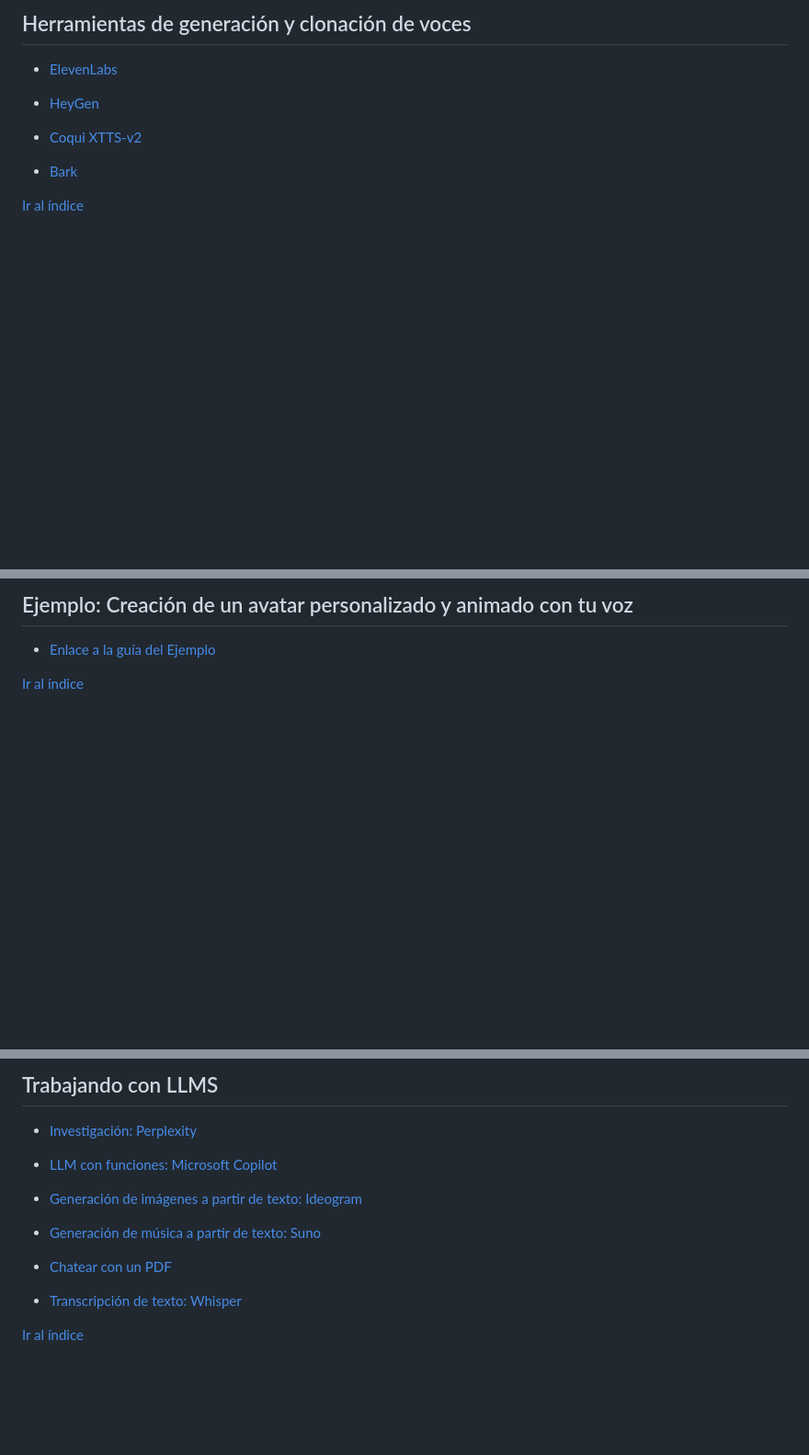
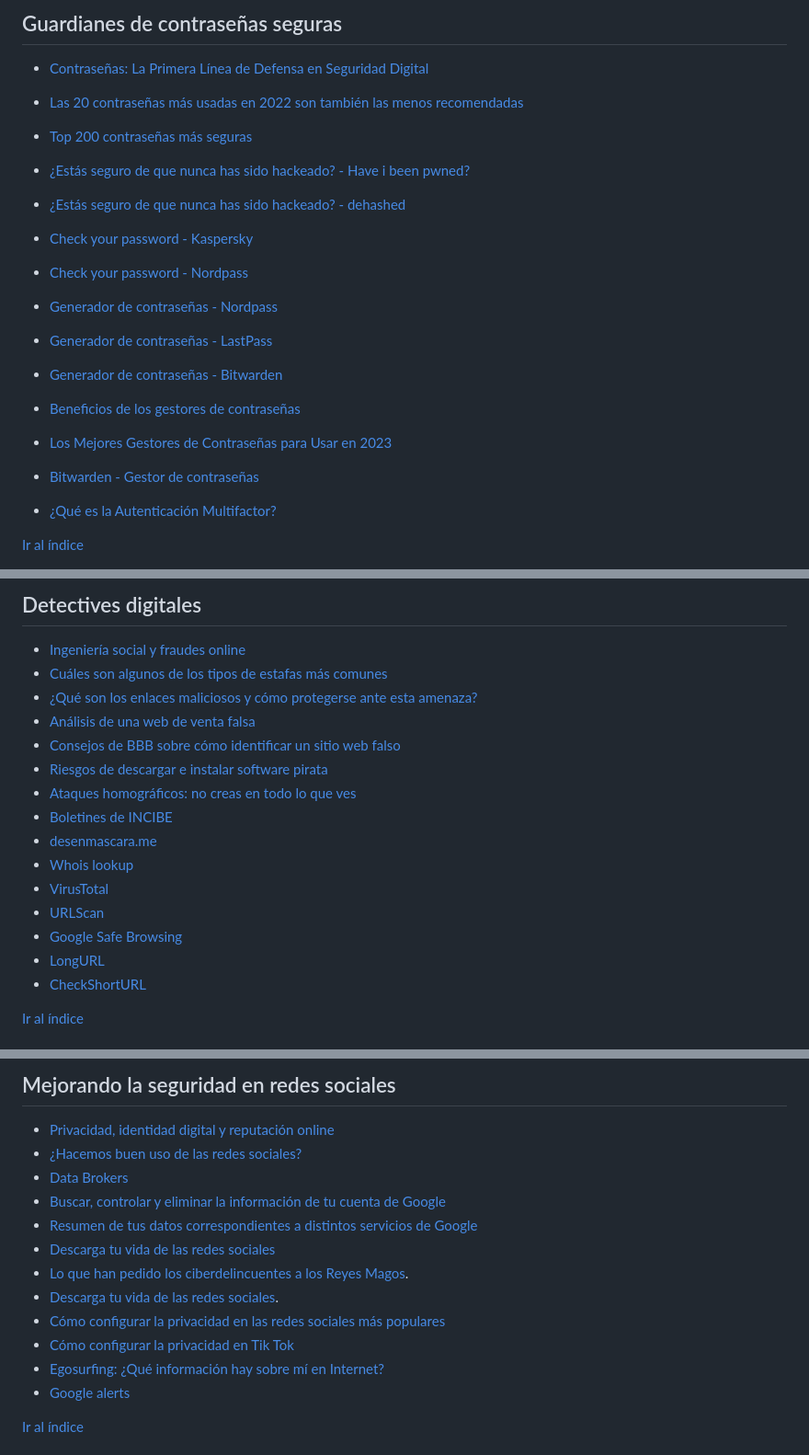
Before and after one commit to 0xmrivas/jornada-provincial-educacion-permanente, a Markdown page: referencias/index.md, 3 parts joined by grey strips. Shown at 92% size. Rendered like a GitHub page; blank space fills up the shorter version.

```diff
--- a/referencias/index.md
+++ b/referencias/index.md
@@ -76,13 +61,33 @@
 
-## Herramientas de generación y clonación de voces
+## Guardianes de contraseñas seguras
 
-* [ElevenLabs](https://elevenlabs.io)
+- [Contraseñas: La Primera Línea de Defensa en Seguridad Digital](https://www.linkedin.com/pulse/contrase%C3%B1as-la-primera-l%C3%ADnea-de-defensa-en-seguridad-rey-asorey-jvgue/?trk=articles_directory&originalSubdomain=es)
 
-* [HeyGen](https://www.heygen.com)
+* [Las 20 contraseñas más usadas en 2022 son también las menos recomendadas](https://www.welivesecurity.com/la-es/2022/11/16/contrasenas-mas-usadas-2022/)
 
-* [Coqui XTTS-v2](https://huggingface.co/coqui/XTTS-v2)
+* [Top 200 contraseñas más seguras](https://nordpass.com/es/most-common-passwords-list/)
 
-* [Bark](https://github.com/suno-ai/bark)
+* [¿Estás seguro de que nunca has sido hackeado? - Have i been pwned?](https://haveibeenpwned.com/)
+
+* [¿Estás seguro de que nunca has sido hackeado? - dehashed](https://dedashed.com/)
+
+* [Check your password - Kaspersky](https://password.kaspersky.com/)
+
+* [Check your password - Nordpass](https://nordpass.com/es/secure-password/)
+
+* [Generador de contraseñas - Nordpass](https://nordpass.com/es/password-generator/)
+
+* [Generador de contraseñas - LastPass](https://www.lastpass.com/es/features/password-generator#generatorTool)
+
+* [Generador de contraseñas - Bitwarden](https://bitwarden.com/password-generator/)
+
+* [Beneficios de los gestores de contraseñas](https://www.incibe.es/node/499093)
+
+* [Los Mejores Gestores de Contraseñas para Usar en 2023](https://kinsta.com/es/blog/administradores-contrasenas/)
+
+* [Bitwarden - Gestor de contraseñas](https://bitwarden.com/)
+
+* [¿Qué es la Autenticación Multifactor?](https://www.mobbeel.com/blog/que-es-la-autenticacion-multifactor-o-de-2-factores/)
 
 [Ir al índice](#top)
 
@@ -90,7 +94,20 @@
 
-## Ejemplo: Creación de un avatar personalizado y animado con tu voz
-
-* [Enlace a la guía del Ejemplo](https://0xmrivas.github.io/formacion-profesorado-IA-IES-las-banderas/avatar/)
+## Detectives digitales
+- [Ingeniería social y fraudes online](https://www.incibe.es/ciudadania/tematicas/ingenieria-social-fraudes-online)
+- [Cuáles son algunos de los tipos de estafas más comunes](https://www.consumerfinance.gov/es/obtener-respuestas/cuales-son-algunos-de-los-tipos-de-estafas-mas-comunes-es-2092/)
+- [¿Qué son los enlaces maliciosos y cómo protegerse ante esta amenaza?](https://www.bbva.com/es/innovacion/que-son-los-enlaces-maliciosos-y-como-protegerse-ante-esta-amenaza/)
+- [Análisis de una web de venta falsa](https://www.incibe.es/ciudadania/blog/detectando-fraudes-analisis-de-una-web-de-venta-falsa)
+- [Consejos de BBB sobre cómo identificar un sitio web falso](https://www.bbb.org/all/spot-a-scam/how-to-identify-a-fake-website)
+- [Riesgos de descargar e instalar software pirata](https://www.infosegur.net/blog/riesgos-de-descargar-e-instalar-software-pirata)
+- [Ataques homográficos: no creas en todo lo que ves](https://www.welivesecurity.com/la-es/2017/07/13/ataques-homograficos/)
+- [Boletines de INCIBE](https://www.incibe.es/ciudadania/simplenews/subscriptions/landing)
+- [desenmascara.me](https://desenmascara.me/)
+- [Whois lookup](https://whois.domaintools.com/)
+- [VirusTotal](https://www.virustotal.com/)
+- [URLScan](https://urlscan.io/)
+- [Google Safe Browsing](https://www.mywot.com/)
+- [LongURL](https://longurl.in/)
+- [CheckShortURL](https://checkshorturl.com/)
 
 [Ir al índice](#top)
 
@@ -142,17 +152,18 @@
 
-## Trabajando con LLMS
+## Mejorando la seguridad en redes sociales
 
-* [Investigación: Perplexity](https://www.perplexity.ai)
-
-* [LLM con funciones: Microsoft Copilot](https://copilot.microsoft.com)
-
-* [Generación de imágenes a partir de texto: Ideogram](https://ideogram.ai)
-
-* [Generación de música a partir de texto: Suno](https://suno.ai)
-
-* [Chatear con un PDF](https://smallpdf.com/ai-pdf)
-
-* [Transcripción de texto: Whisper](https://huggingface.co/spaces/openai/whisper)
+- [Privacidad, identidad digital y reputación online](https://www.incibe.es/ciudadania/tematicas/privacidad)
+- [¿Hacemos buen uso de las redes sociales?](https://www.youtube.com/watch?v=WMEk-bua9vA)
+- [Data Brokers](https://www.incibe.es/ciudadania/blog/los-data-brokers-y-su-interes-por-nuestros-datos)
+- [Buscar, controlar y eliminar la información de tu cuenta de Google](https://support.google.com/accounts/answer/7660719?hl=es)
+- [Resumen de tus datos correspondientes a distintos servicios de Google](https://myaccount.google.com/dashboard)
+- [Descarga tu vida de las redes sociales](https://www.incibe.es/ciudadania/blog/descarga-tu-vida-de-las-redes-sociales)
+- [Lo que han pedido los ciberdelincuentes a los Reyes Magos](https://www.incibe.es/sites/default/files/images/concienciacion/c15-pdf-infografia-ciberdelincuentes_reyes.pdf).
+- [Descarga tu vida de las redes sociales](https://www.incibe.es/ciudadania/blog/descarga-tu-vida-de-las-redes-sociales).
+- [Cómo configurar la privacidad en las redes sociales más populares](https://www.incibe.es/ciudadania/tematicas/privacidad/configuraciones-redes-sociales)
+- [Cómo configurar la privacidad en Tik Tok](https://www.incibe.es/menores/familias/control-parental/tiktok)
+- [Egosurfing: ¿Qué información hay sobre mí en Internet?](https://www.incibe.es/ciudadania/blog/egosurfing-que-informacion-hay-sobre-mi-en-internet)
+- [Google alerts](https://www.google.es/alerts)
 
 [Ir al índice](#top)
 
```
Also changed, not shown: other parts of referencias/index.md (+53 -133 lines), referencias/index copy.md (added, +321 -0 lines).
